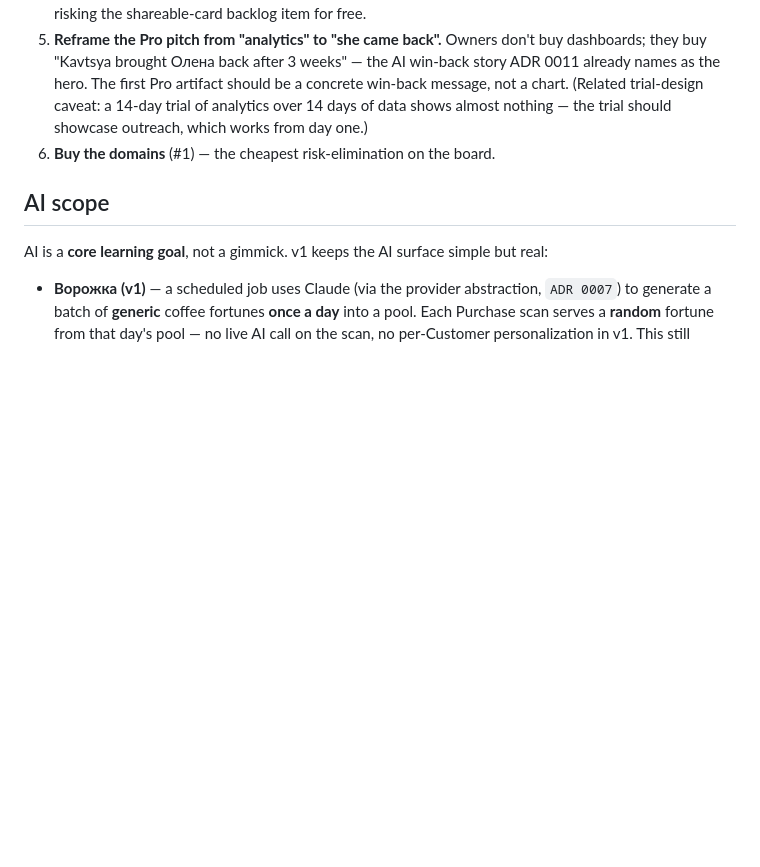
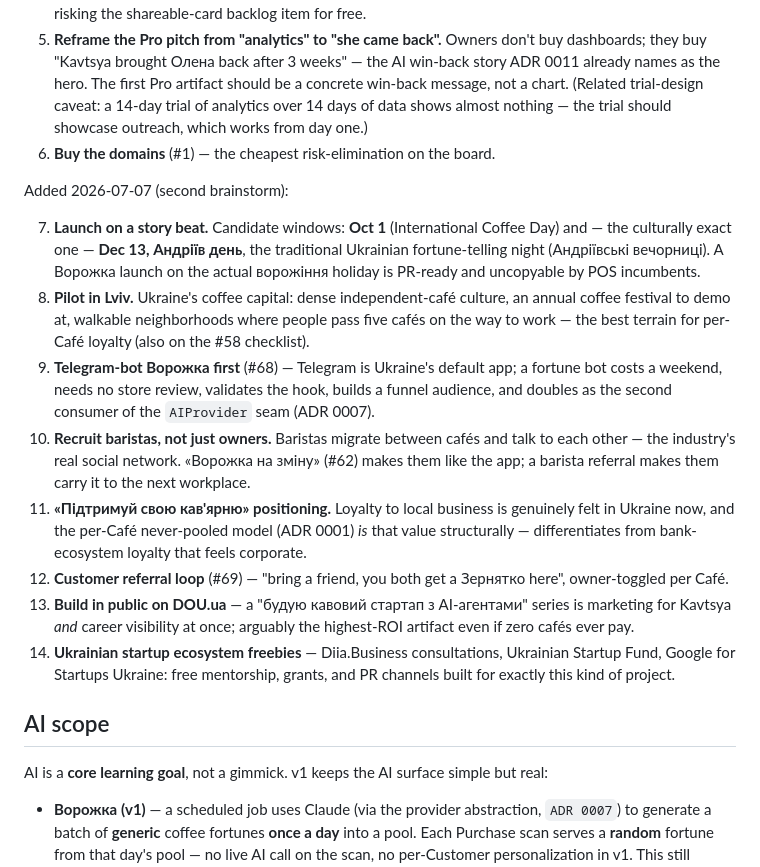
Before and after one commit to git-sparrow/kavtsya, a Markdown page: PROJECT_BRIEF.md, the part around the change. Drawn GitHub-style; blank space fills up the shorter version.

Commit message:
docs: add the 2026-07-07 growth ideas to the GTM section (#70)
Eight new recommendations from the second brainstorm: launch on a story
beat (Oct 1 / Dec 13 Андріїв день), Lviv pilot, Telegram-bot Ворожка
(#68), barista-network recruiting, «підтримуй свою кав'ярню» positioning,
customer referral loop (#69), DOU.ua build-in-public, and Ukrainian
startup ecosystem support.

Co-authored-by: Claude Fable 5 <noreply@anthropic.com>

```diff
--- a/PROJECT_BRIEF.md
+++ b/PROJECT_BRIEF.md
@@ -101,6 +101,17 @@ Honest framing first: the real competitor is not Expirenza — it is the **paper
 5. **Reframe the Pro pitch from "analytics" to "she came back".** Owners don't buy dashboards; they buy "Kavtsya brought Олена back after 3 weeks" — the AI win-back story ADR 0011 already names as the hero. The first Pro artifact should be a concrete win-back message, not a chart. (Related trial-design caveat: a 14-day trial of analytics over 14 days of data shows almost nothing — the trial should showcase outreach, which works from day one.)
 6. **Buy the domains** (#1) — the cheapest risk-elimination on the board.
 
+Added 2026-07-07 (second brainstorm):
+
+7. **Launch on a story beat.** Candidate windows: **Oct 1** (International Coffee Day) and — the culturally exact one — **Dec 13, Андріїв день**, the traditional Ukrainian fortune-telling night (Андріївські вечорниці). A Ворожка launch on the actual ворожіння holiday is PR-ready and uncopyable by POS incumbents.
+8. **Pilot in Lviv.** Ukraine's coffee capital: dense independent-café culture, an annual coffee festival to demo at, walkable neighborhoods where people pass five cafés on the way to work — the best terrain for per-Café loyalty (also on the #58 checklist).
+9. **Telegram-bot Ворожка first** (#68) — Telegram is Ukraine's default app; a fortune bot costs a weekend, needs no store review, validates the hook, builds a funnel audience, and doubles as the second consumer of the `AIProvider` seam (ADR 0007).
+10. **Recruit baristas, not just owners.** Baristas migrate between cafés and talk to each other — the industry's real social network. «Ворожка на зміну» (#62) makes them like the app; a barista referral makes them carry it to the next workplace.
+11. **«Підтримуй свою кав'ярню» positioning.** Loyalty to local business is genuinely felt in Ukraine now, and the per-Café never-pooled model (ADR 0001) *is* that value structurally — differentiates from bank-ecosystem loyalty that feels corporate.
+12. **Customer referral loop** (#69) — "bring a friend, you both get a Зернятко here", owner-toggled per Café.
+13. **Build in public on DOU.ua** — a "будую кавовий стартап з AI-агентами" series is marketing for Kavtsya *and* career visibility at once; arguably the highest-ROI artifact even if zero cafés ever pay.
+14. **Ukrainian startup ecosystem freebies** — Diia.Business consultations, Ukrainian Startup Fund, Google for Startups Ukraine: free mentorship, grants, and PR channels built for exactly this kind of project.
+
 ## AI scope
 
 AI is a **core learning goal**, not a gimmick. v1 keeps the AI surface simple but real:
```
